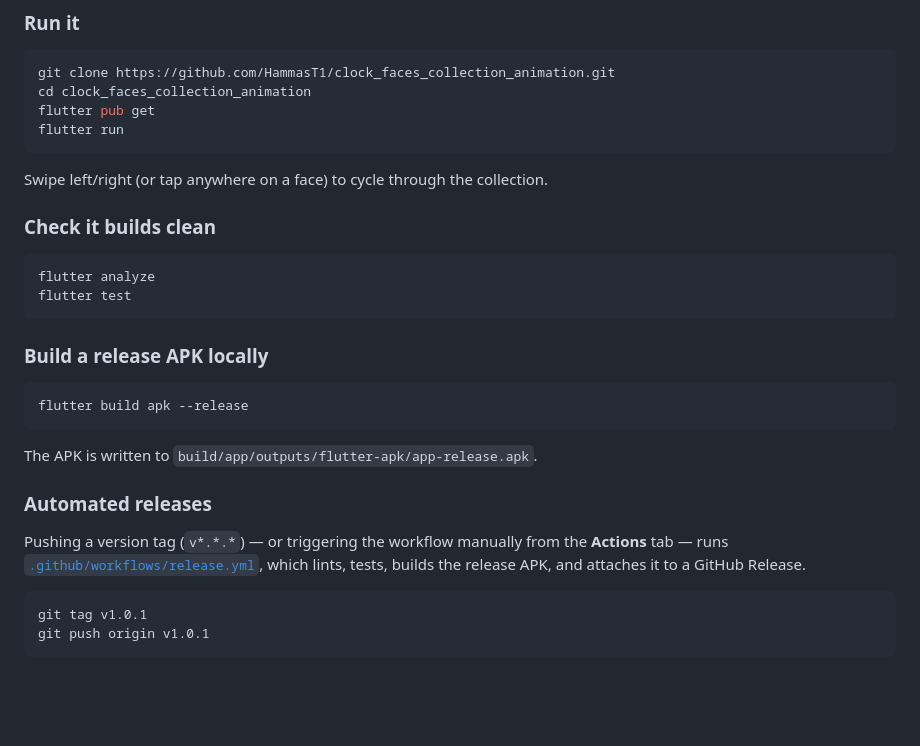
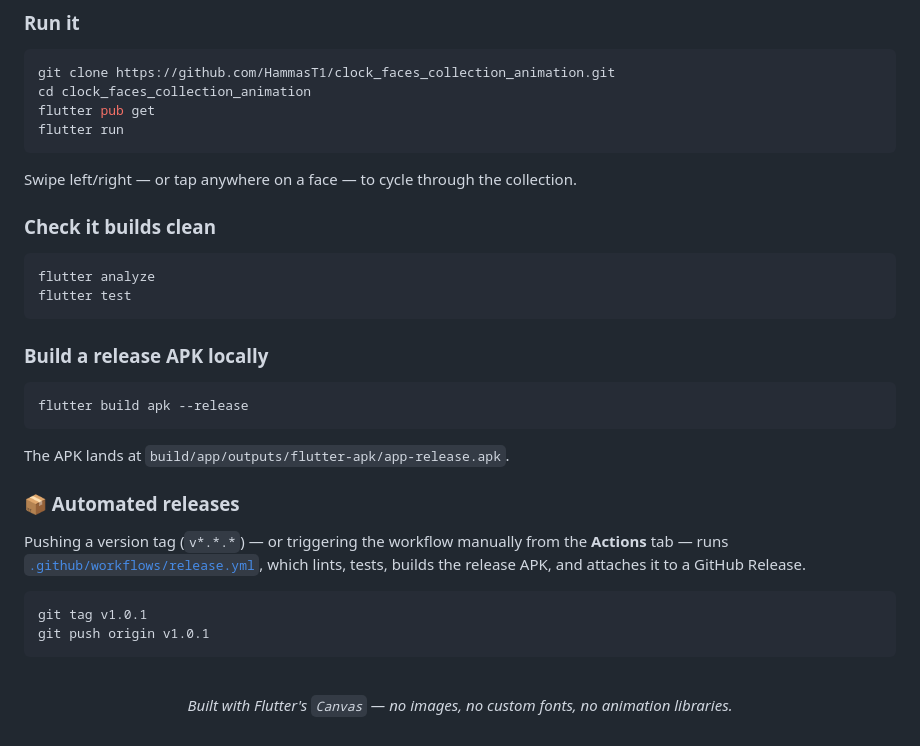
Before and after one commit to HammasT1/clock_faces_collection_animation, a Markdown page: README.md, the part around one of its changes. GitHub-like rendering; blank space fills up the shorter version.

````diff
--- a/README.md
+++ b/README.md
@@ -60,7 +105,7 @@ flutter pub get
 flutter run
 ```
 
-Swipe left/right (or tap anywhere on a face) to cycle through the collection.
+Swipe left/right — or tap anywhere on a face — to cycle through the collection.
 
 ### Check it builds clean
 
@@ -75,9 +120,9 @@ flutter test
 flutter build apk --release
 ```
 
-The APK is written to `build/app/outputs/flutter-apk/app-release.apk`.
+The APK lands at `build/app/outputs/flutter-apk/app-release.apk`.
 
-### Automated releases
+### 📦 Automated releases
 
 Pushing a version tag (`v*.*.*`) — or triggering the workflow manually from the **Actions** tab — runs [`.github/workflows/release.yml`](.github/workflows/release.yml), which lints, tests, builds the release APK, and attaches it to a GitHub Release.
 
@@ -85,3 +130,11 @@ Pushing a version tag (`v*.*.*`) — or triggering the workflow manually from th
 git tag v1.0.1
 git push origin v1.0.1
 ```
+
+<br>
+
+<div align="center">
+
+*Built with Flutter's <code>Canvas</code> — no images, no custom fonts, no animation libraries.*
+
+</div>
````
Also changed, not shown: other parts of README.md (+72 -27 lines).
